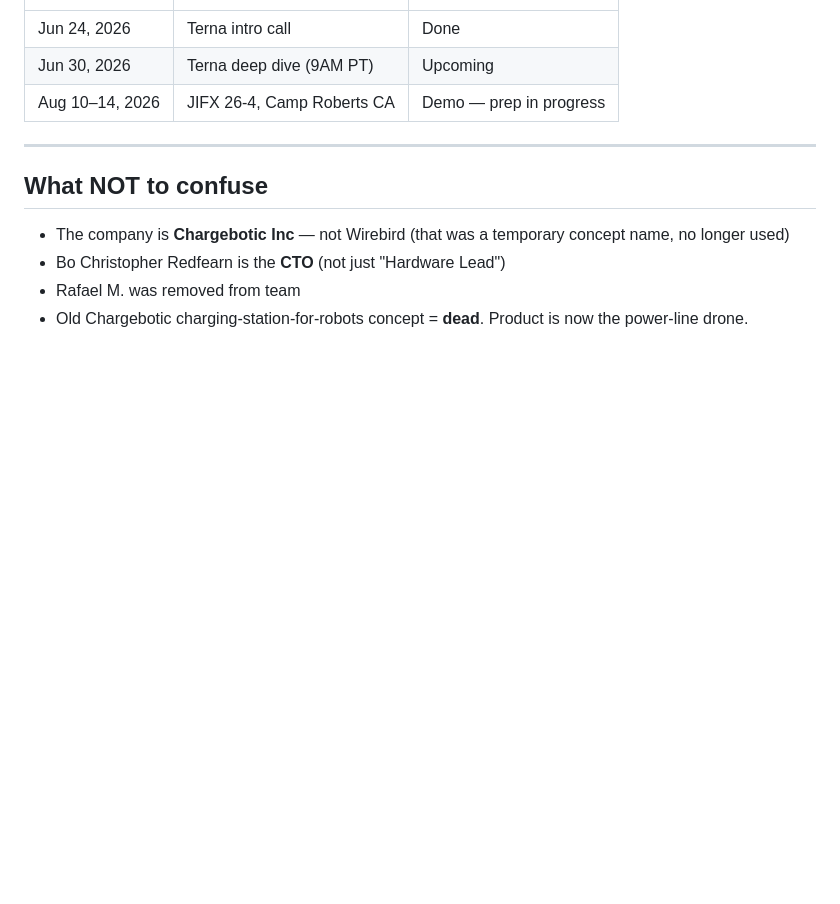
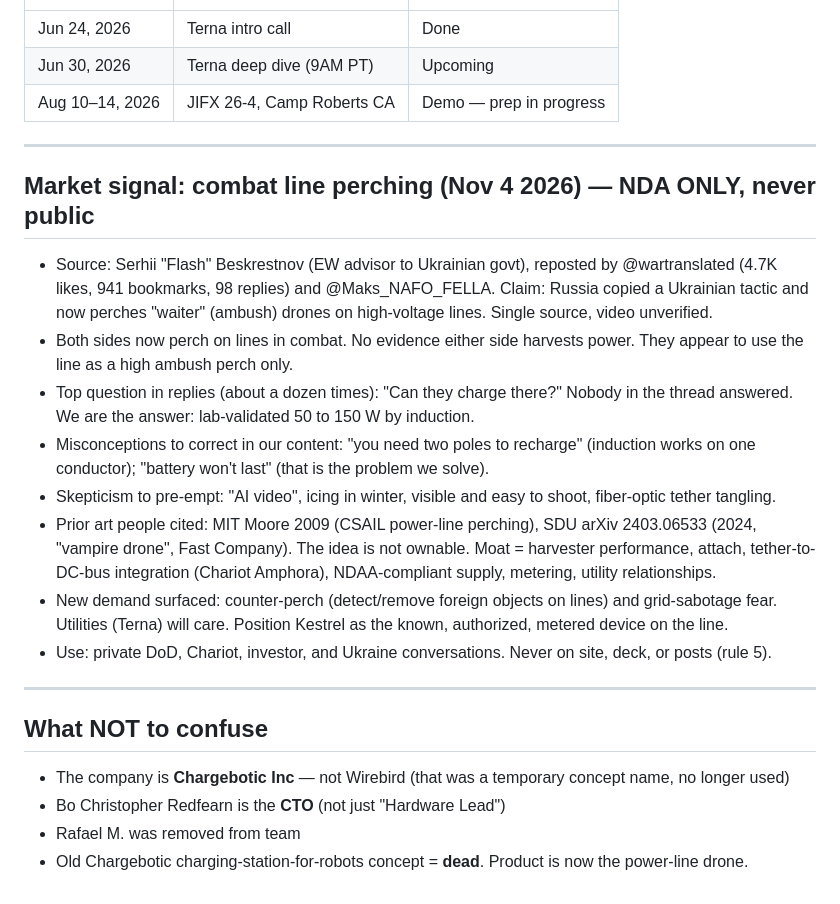
Before and after one commit to Anis12392/chargebotic, a Markdown page: directives/project_brief.md, the part around the change. Drawn GitHub-style; blank space fills up the shorter version.

Commit message:
Brief: log Nov 4 combat line-perching signal and reply analysis (NDA only)
Co-Authored-By: Claude Opus 5.5 <noreply@anthropic.com>
Claude-Session: https://claude.ai/code/session_014X8XuUSAJTSDuF3Nx92RzH

```diff
--- a/directives/project_brief.md
+++ b/directives/project_brief.md
@@ -188,6 +188,19 @@ Robotic combat vehicle (e.g., with Starlink + acoustic sensor) drives 10km into
 
 ---
 
+## Market signal: combat line perching (Nov 4 2026) — NDA ONLY, never public
+
+- Source: Serhii "Flash" Beskrestnov (EW advisor to Ukrainian govt), reposted by @wartranslated (4.7K likes, 941 bookmarks, 98 replies) and @Maks_NAFO_FELLA. Claim: Russia copied a Ukrainian tactic and now perches "waiter" (ambush) drones on high-voltage lines. Single source, video unverified.
+- Both sides now perch on lines in combat. No evidence either side harvests power. They appear to use the line as a high ambush perch only.
+- Top question in replies (about a dozen times): "Can they charge there?" Nobody in the thread answered. We are the answer: lab-validated 50 to 150 W by induction.
+- Misconceptions to correct in our content: "you need two poles to recharge" (induction works on one conductor); "battery won't last" (that is the problem we solve).
+- Skepticism to pre-empt: "AI video", icing in winter, visible and easy to shoot, fiber-optic tether tangling.
+- Prior art people cited: MIT Moore 2009 (CSAIL power-line perching), SDU arXiv 2403.06533 (2024, "vampire drone", Fast Company). The idea is not ownable. Moat = harvester performance, attach, tether-to-DC-bus integration (Chariot Amphora), NDAA-compliant supply, metering, utility relationships.
+- New demand surfaced: counter-perch (detect/remove foreign objects on lines) and grid-sabotage fear. Utilities (Terna) will care. Position Kestrel as the known, authorized, metered device on the line.
+- Use: private DoD, Chariot, investor, and Ukraine conversations. Never on site, deck, or posts (rule 5).
+
+---
+
 ## What NOT to confuse
 
 - The company is **Chargebotic Inc** — not Wirebird (that was a temporary concept name, no longer used)
```
